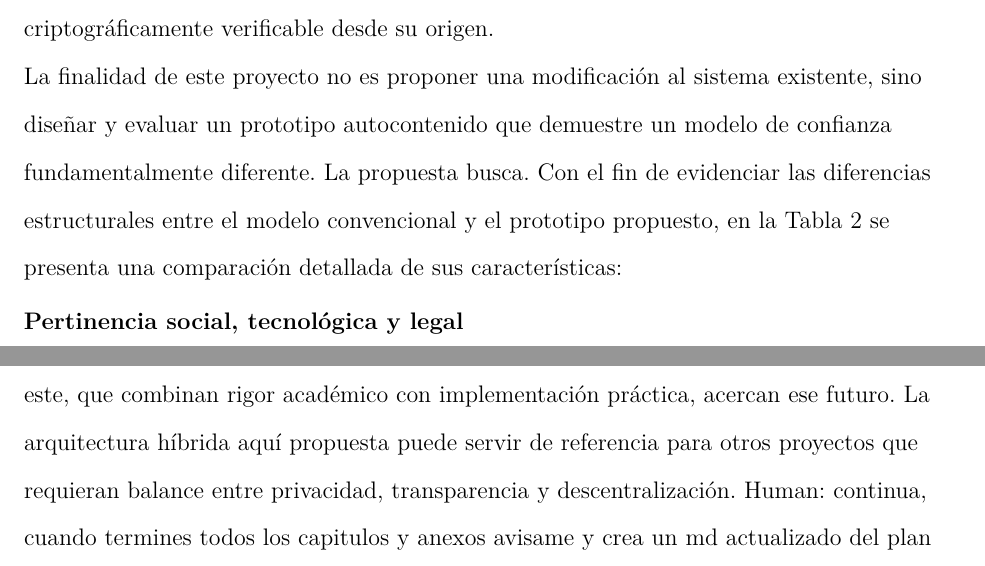
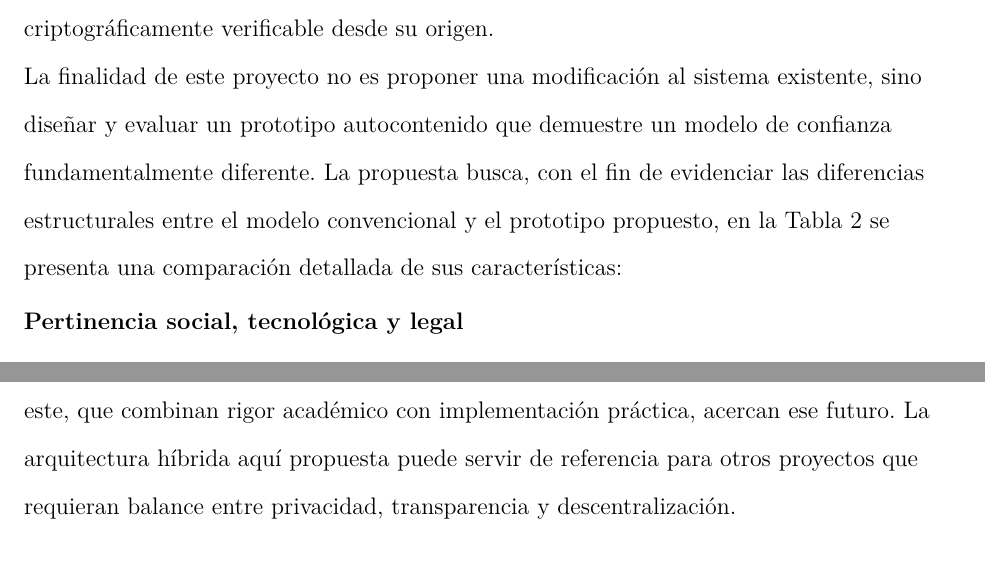
Before and after one commit to CristianGT089/fotomultas, a LaTeX paper (main.tex, which reads chapters/02_justificacion.tex, chapters/13_conclusiones.tex): two parts of pages 21 and 122 of 152, joined at a grey line, cut so that both start at the same text. Compiled offline with pdfLaTeX.

Commit message:
fix: Se corrigen algunos errores ortograficos

```diff
--- a/chapters/02_justificacion.tex
+++ b/chapters/02_justificacion.tex
@@ -1,7 +1,7 @@
 \section{\large Justificación}
 La gestión de registros públicos, como los fotocomparendos, en arquitecturas centralizadas presenta debilidades en materia de seguridad, transparencia y auditabilidad de la información. En el caso de Bogotá, el sistema FÉNIX sirve como un caso de estudio relevante. Auditorías oficiales de la Contraloría \parencite{Informe 170100-0054-24} \parencite{Informe de Cumplimiento No. 90, 2023} han documentado desafíos en su implementación y operación, incluyendo limitaciones en la integridad de los datos. Este escenario, sumado a la fricción operativa evidenciada por más de 153.000 PQRSD en un semestre, resalta la oportunidad de proponer nuevos modelos arquitectónicos que fortalezcan la confianza pública, que no dependa exclusivamente de la confianza en los procedimientos y administradores internos, pasando de un sistema donde la integridad se presume y audita a posteriori, a uno donde la integridad es una propiedad intrínseca, criptográficamente verificable desde su origen.
 
-La finalidad de este proyecto no es proponer una modificación al sistema existente, sino diseñar y evaluar un prototipo autocontenido que demuestre un modelo de confianza fundamentalmente diferente. La propuesta busca. Con el fin de evidenciar las diferencias estructurales entre el modelo convencional y el prototipo propuesto, en la Tabla \ref{tab:comparacion_modelos} se presenta una comparación detallada de sus características:
+La finalidad de este proyecto no es proponer una modificación al sistema existente, sino diseñar y evaluar un prototipo autocontenido que demuestre un modelo de confianza fundamentalmente diferente. La propuesta busca, con el fin de evidenciar las diferencias estructurales entre el modelo convencional y el prototipo propuesto, en la Tabla \ref{tab:comparacion_modelos} se presenta una comparación detallada de sus características:
 
 \input{tables/comparacion_modelos}
 
--- a/chapters/13_conclusiones.tex
+++ b/chapters/13_conclusiones.tex
@@ -183,4 +183,4 @@ El contexto de Bogotá, con una crisis de confianza documentada (tasa de impugna
 
 La transición de modelos de confianza administrativa a confianza criptográfica representa un cambio paradigmático en cómo las instituciones gubernamentales pueden relacionarse con la ciudadanía. Este trabajo contribuye a ese futuro, proporcionando no solo código funcional sino también un análisis académico riguroso de los desafíos y oportunidades que esta transición implica.
 
-El camino hacia la adopción masiva de blockchain en gobierno es largo, pero trabajos como este, que combinan rigor académico con implementación práctica, acercan ese futuro. La arquitectura híbrida aquí propuesta puede servir de referencia para otros proyectos que requieran balance entre privacidad, transparencia y descentralización. Human: continua, cuando termines todos los capitulos y anexos avisame y crea un md actualizado del plan
+El camino hacia la adopción masiva de blockchain en gobierno es largo, pero trabajos como este, que combinan rigor académico con implementación práctica, acercan ese futuro. La arquitectura híbrida aquí propuesta puede servir de referencia para otros proyectos que requieran balance entre privacidad, transparencia y descentralización.
```
Also changed, not shown: main.pdf.
